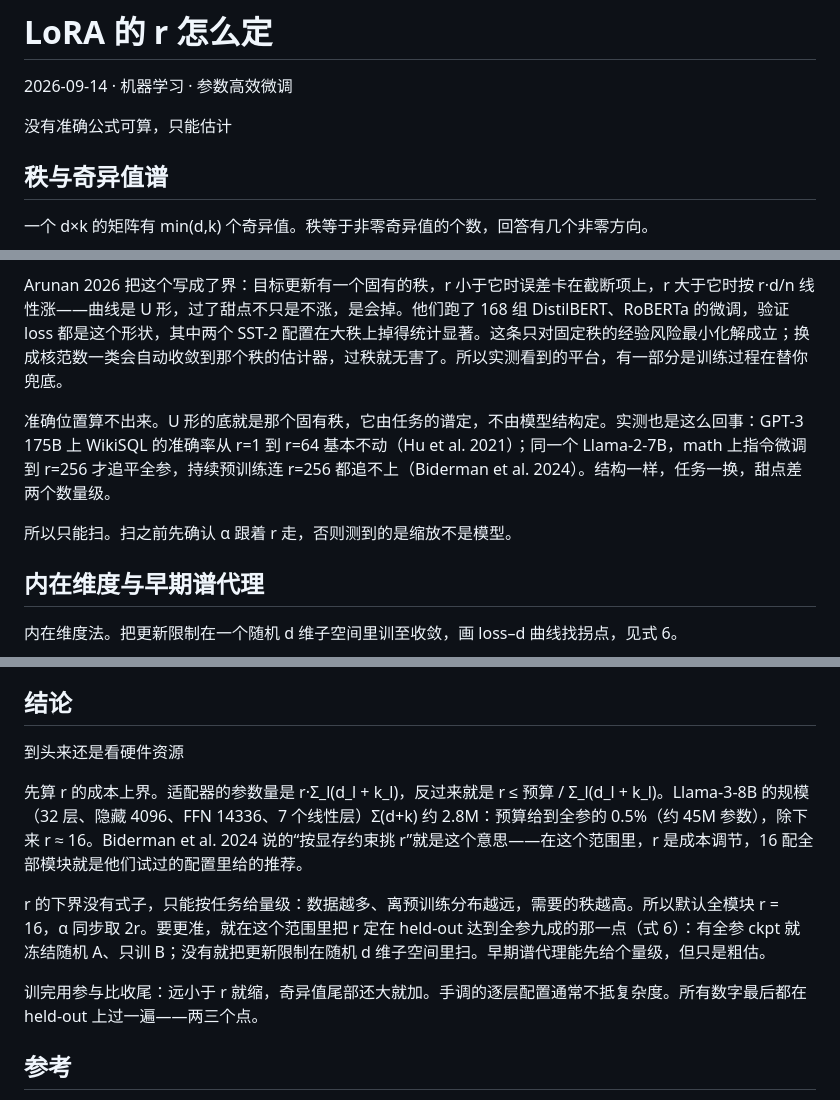
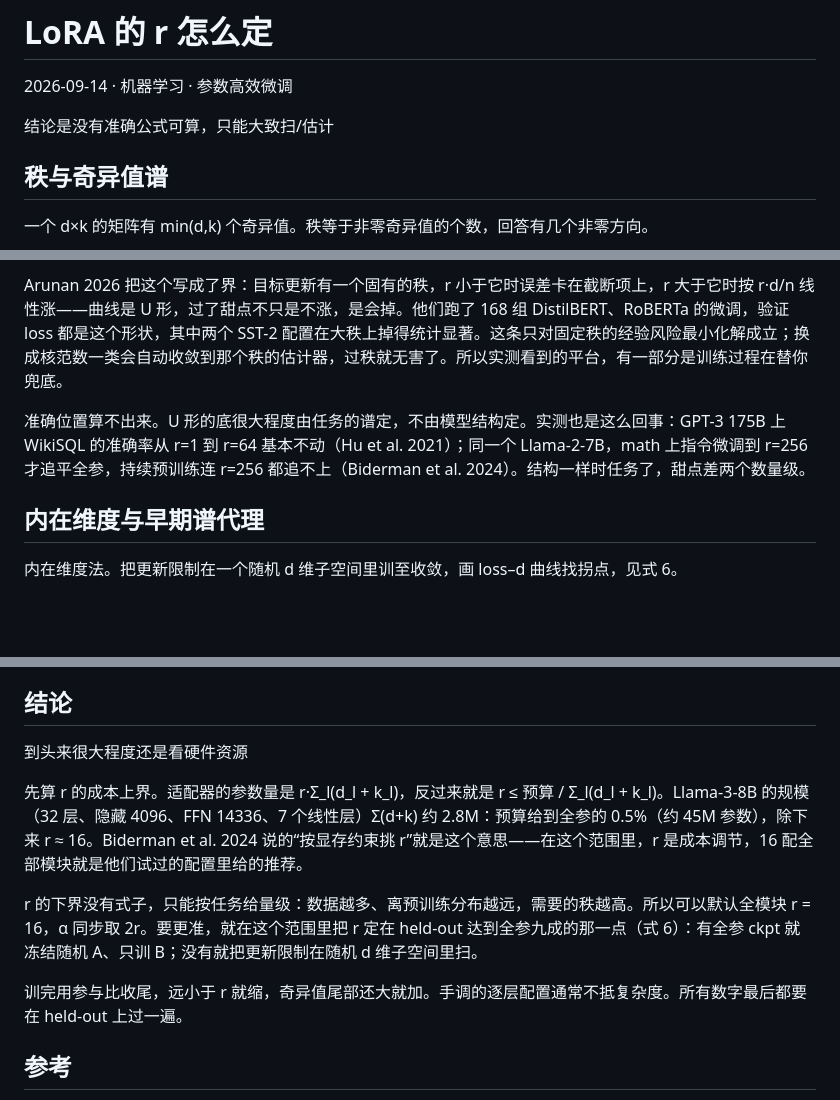
Before and after one commit to tomjoe6/tomjoe6.github.io, a Markdown page: LoRA_Rank_Selection.md, 3 parts joined by grey strips. GitHub-like rendering; blank space fills up the shorter version.

Commit message:
lora-rank: 措辞微调，删去扫参前对齐 α 的段落

```diff
--- a/LoRA_Rank_Selection.md
+++ b/LoRA_Rank_Selection.md
@@ -2,7 +2,7 @@
 
 2026-09-14 · 机器学习 · 参数高效微调
 
-没有准确公式可算，只能估计
+结论是没有准确公式可算，只能大致扫/估计
 
 ## 秩与奇异值谱
 
@@ -72,9 +72,8 @@ r 往上加表现并非一直变好。欠秩时丢掉被截掉的那些方向，
 
 Arunan 2026 把这个写成了界：目标更新有一个固有的秩，r 小于它时误差卡在截断项上，r 大于它时按 r·d/n 线性涨——曲线是 U 形，过了甜点不只是不涨，是会掉。他们跑了 168 组 DistilBERT、RoBERTa 的微调，验证 loss 都是这个形状，其中两个 SST-2 配置在大秩上掉得统计显著。这条只对固定秩的经验风险最小化解成立；换成核范数一类会自动收敛到那个秩的估计器，过秩就无害了。所以实测看到的平台，有一部分是训练过程在替你兜底。
 
-准确位置算不出来。U 形的底就是那个固有秩，它由任务的谱定，不由模型结构定。实测也是这么回事：GPT-3 175B 上 WikiSQL 的准确率从 r=1 到 r=64 基本不动（Hu et al. 2021）；同一个 Llama-2-7B，math 上指令微调到 r=256 才追平全参，持续预训练连 r=256 都追不上（Biderman et al. 2024）。结构一样，任务一换，甜点差两个数量级。
+准确位置算不出来。U 形的底很大程度由任务的谱定，不由模型结构定。实测也是这么回事：GPT-3 175B 上 WikiSQL 的准确率从 r=1 到 r=64 基本不动（Hu et al. 2021）；同一个 Llama-2-7B，math 上指令微调到 r=256 才追平全参，持续预训练连 r=256 都追不上（Biderman et al. 2024）。结构一样时任务了，甜点差两个数量级。
 
-所以只能扫。扫之前先确认 α 跟着 r 走，否则测到的是缩放不是模型。
 
 ## 内在维度与早期谱代理
 
@@ -122,13 +121,13 @@ $$
 
 ## 结论
 
-到头来还是看硬件资源
+到头来很大程度还是看硬件资源
 
 先算 r 的成本上界。适配器的参数量是 r·Σ_l(d_l + k_l)，反过来就是 r ≤ 预算 / Σ_l(d_l + k_l)。Llama-3-8B 的规模（32 层、隐藏 4096、FFN 14336、7 个线性层）Σ(d+k) 约 2.8M：预算给到全参的 0.5%（约 45M 参数），除下来 r ≈ 16。Biderman et al. 2024 说的“按显存约束挑 r”就是这个意思——在这个范围里，r 是成本调节，16 配全部模块就是他们试过的配置里给的推荐。
 
-r 的下界没有式子，只能按任务给量级：数据越多、离预训练分布越远，需要的秩越高。所以默认全模块 r = 16，α 同步取 2r。要更准，就在这个范围里把 r 定在 held-out 达到全参九成的那一点（式 6）：有全参 ckpt 就冻结随机 A、只训 B；没有就把更新限制在随机 d 维子空间里扫。早期谱代理能先给个量级，但只是粗估。
+r 的下界没有式子，只能按任务给量级：数据越多、离预训练分布越远，需要的秩越高。所以可以默认全模块 r = 16，α 同步取 2r。要更准，就在这个范围里把 r 定在 held-out 达到全参九成的那一点（式 6）：有全参 ckpt 就冻结随机 A、只训 B；没有就把更新限制在随机 d 维子空间里扫。
 
-训完用参与比收尾：远小于 r 就缩，奇异值尾部还大就加。手调的逐层配置通常不抵复杂度。所有数字最后都在 held-out 上过一遍——两三个点。
+训完用参与比收尾，远小于 r 就缩，奇异值尾部还大就加。手调的逐层配置通常不抵复杂度。所有数字最后都要在 held-out 上过一遍。
 
 
 ## 参考
```
Also changed, not shown: other parts of LoRA_Rank_Selection.md (+1 -1 lines).
